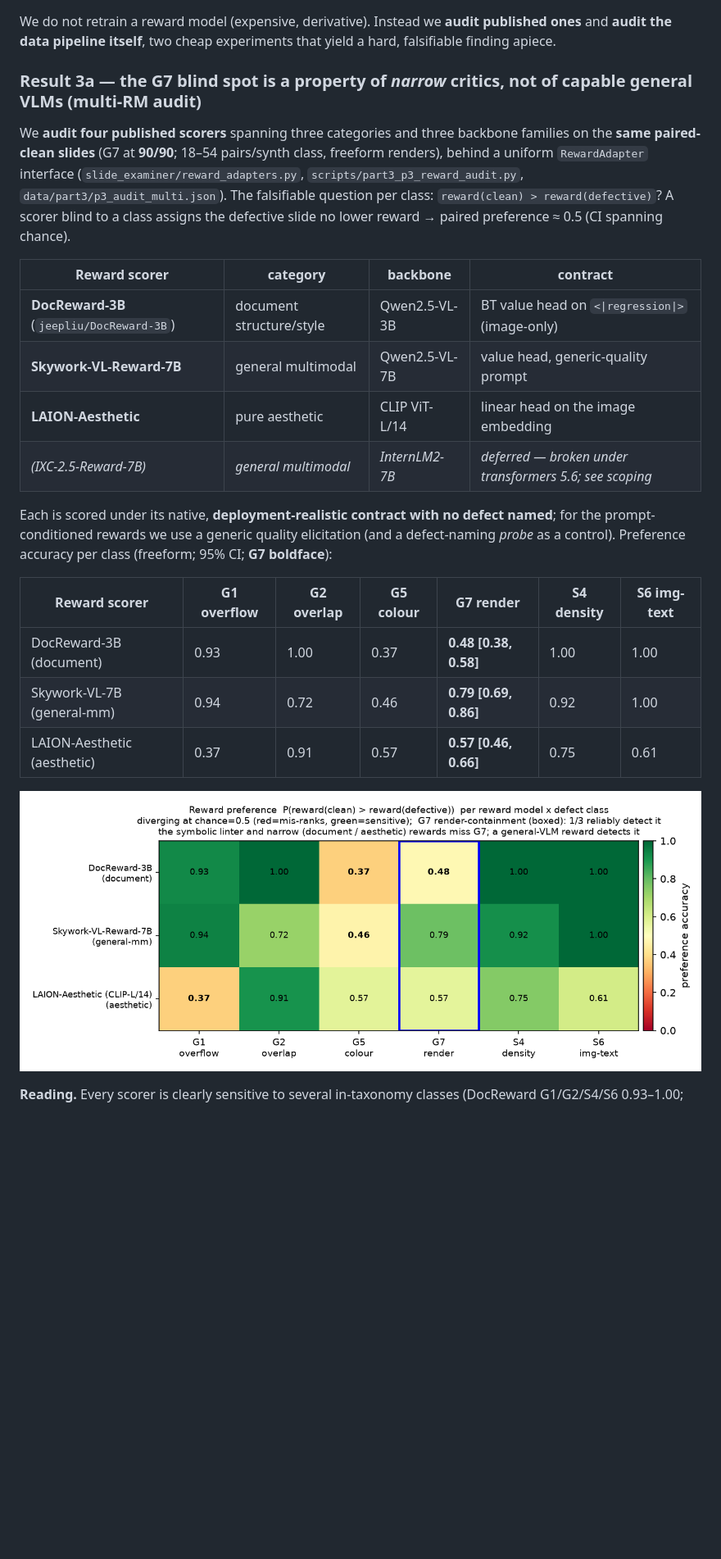
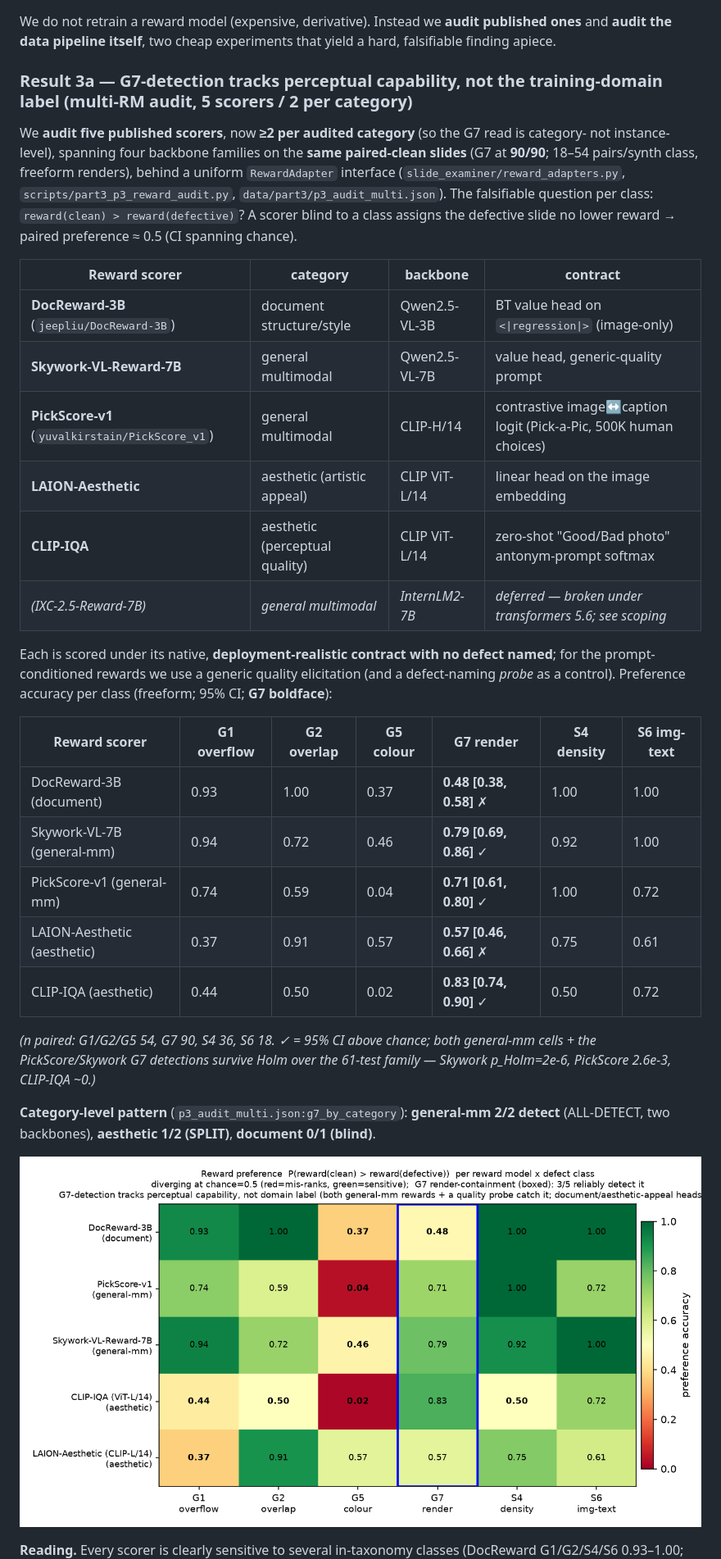
Before and after one commit to MichaelSou1/slide-examiner, a Markdown page: reports/part3_hybrid.md, the part around one of its changes. Shown at 82% size. Rendered like a GitHub page; pictures changed too: docs/figs/p3_reward_blindspot_multi.png; blank space fills up the shorter version.

```diff
--- a/reports/part3_hybrid.md
+++ b/reports/part3_hybrid.md
@@ -299,19 +302,22 @@ honest ceiling, and it is set by **missing structure, not missing method**.
 We do not retrain a reward model (expensive, derivative). Instead we **audit published ones** and
 **audit the data pipeline itself**, two cheap experiments that yield a hard, falsifiable finding apiece.
 
-### Result 3a — the G7 blind spot is a property of *narrow* critics, not of capable general VLMs (multi-RM audit)
+### Result 3a — G7-detection tracks perceptual capability, not the training-domain label (multi-RM audit, 5 scorers / 2 per category)
 
-We **audit four published scorers** spanning three categories and three
-backbone families on the **same paired-clean slides** (G7 at **90/90**; 18–54 pairs/synth class, freeform renders),
-behind a uniform `RewardAdapter` interface (`slide_examiner/reward_adapters.py`, `scripts/part3_p3_reward_audit.py`,
-`data/part3/p3_audit_multi.json`). The falsifiable question per class: `reward(clean) > reward(defective)`? A scorer
-blind to a class assigns the defective slide no lower reward → paired preference ≈ 0.5 (CI spanning chance).
+We **audit five published scorers**, now **≥2 per audited category** (so the G7 read is category- not instance-level),
+spanning four backbone families on the **same paired-clean slides** (G7 at **90/90**; 18–54 pairs/synth class,
+freeform renders), behind a uniform `RewardAdapter` interface (`slide_examiner/reward_adapters.py`,
+`scripts/part3_p3_reward_audit.py`, `data/part3/p3_audit_multi.json`). The falsifiable question per class:
+`reward(clean) > reward(defective)`? A scorer blind to a class assigns the defective slide no lower reward → paired
+preference ≈ 0.5 (CI spanning chance).
 
 | Reward scorer | category | backbone | contract |
 |---|---|---|---|
 | **DocReward-3B** (`jeepliu/DocReward-3B`) | document structure/style | Qwen2.5-VL-3B | BT value head on `<\|regression\|>` (image-only) |
 | **Skywork-VL-Reward-7B** | general multimodal | Qwen2.5-VL-7B | value head, generic-quality prompt |
-| **LAION-Aesthetic** | pure aesthetic | CLIP ViT-L/14 | linear head on the image embedding |
+| **PickScore-v1** (`yuvalkirstain/PickScore_v1`) | general multimodal | CLIP-H/14 | contrastive image↔caption logit (Pick-a-Pic, 500K human choices) |
+| **LAION-Aesthetic** | aesthetic (artistic appeal) | CLIP ViT-L/14 | linear head on the image embedding |
+| **CLIP-IQA** | aesthetic (perceptual quality) | CLIP ViT-L/14 | zero-shot "Good/Bad photo" antonym-prompt softmax |
 | *(IXC-2.5-Reward-7B)* | *general multimodal* | *InternLM2-7B* | *deferred — broken under transformers 5.6; see scoping* |
 
 Each is scored under its native, **deployment-realistic contract with no defect named**; for the prompt-conditioned
@@ -320,10 +326,18 @@ class (freeform; 95% CI; **G7 boldface**):
 
 | Reward scorer | G1 overflow | G2 overlap | G5 colour | **G7 render** | S4 density | S6 img-text |
 |---|---|---|---|---|---|---|
-| DocReward-3B (document) | 0.93 | 1.00 | 0.37 | **0.48 [0.38, 0.58]** | 1.00 | 1.00 |
-| Skywork-VL-7B (general-mm) | 0.94 | 0.72 | 0.46 | **0.79 [0.69, 0.86]** | 0.92 | 1.00 |
-| LAION-Aesthetic (aesthetic) | 0.37 | 0.91 | 0.57 | **0.57 [0.46, 0.66]** | 0.75 | 0.61 |
+| DocReward-3B (document) | 0.93 | 1.00 | 0.37 | **0.48 [0.38, 0.58]** ✗ | 1.00 | 1.00 |
+| Skywork-VL-7B (general-mm) | 0.94 | 0.72 | 0.46 | **0.79 [0.69, 0.86]** ✓ | 0.92 | 1.00 |
+| PickScore-v1 (general-mm) | 0.74 | 0.59 | 0.04 | **0.71 [0.61, 0.80]** ✓ | 1.00 | 0.72 |
+| LAION-Aesthetic (aesthetic) | 0.37 | 0.91 | 0.57 | **0.57 [0.46, 0.66]** ✗ | 0.75 | 0.61 |
+| CLIP-IQA (aesthetic) | 0.44 | 0.50 | 0.02 | **0.83 [0.74, 0.90]** ✓ | 0.50 | 0.72 |
 
-![Reward preference per model × defect — narrow rewards miss G7, a general-VLM reward detects it](../docs/figs/p3_reward_blindspot_multi.png)
+*(n paired: G1/G2/G5 54, G7 90, S4 36, S6 18. ✓ = 95% CI above chance; both general-mm cells + the PickScore/Skywork
+G7 detections survive Holm over the 61-test family — Skywork p_Holm=2e-6, PickScore 2.6e-3, CLIP-IQA ~0.)*
+
+**Category-level pattern** (`p3_audit_multi.json:g7_by_category`): **general-mm 2/2 detect** (ALL-DETECT, two
+backbones), **aesthetic 1/2 (SPLIT)**, **document 0/1 (blind)**.
+
+![Reward preference per model × defect — G7-detection tracks perceptual capability, not domain label](../docs/figs/p3_reward_blindspot_multi.png)
 
 **Reading.** Every scorer is clearly sensitive to several in-taxonomy classes (DocReward G1/G2/S4/S6 0.93–1.00;
```
Also changed, not shown: other parts of reports/part3_hybrid.md (+52 -36 lines), reports/part3_multiplicity.md (+43 -40 lines), paper/figs/fig4_reward_blindspot_multi.png, 12 other files.
